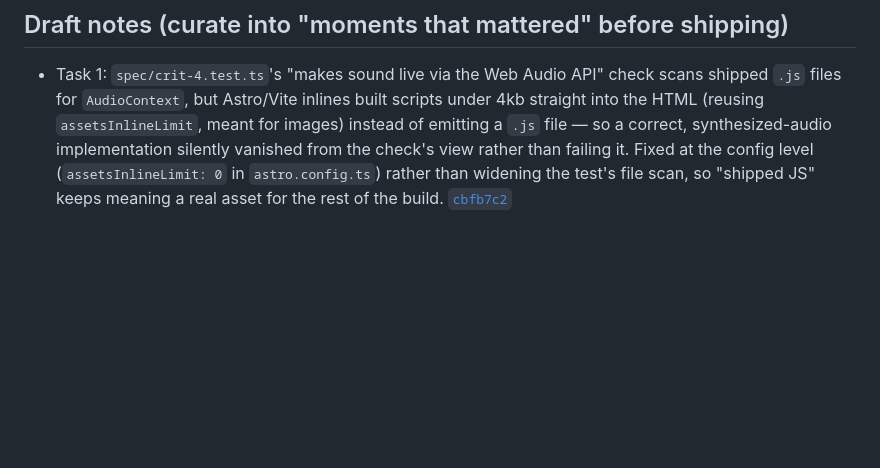
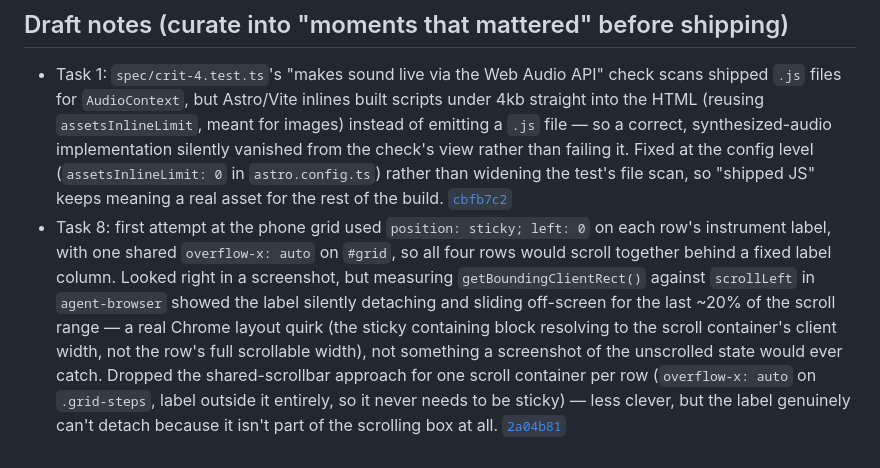
Before and after one commit to comp4020-agentic-coding-studio/comp4020-crit4-mattxreynolds, a Markdown page: PROCESS.md, the part around the change. GitHub-like rendering; blank space fills up the shorter version.

Commit message:
process: draft note — sticky grid label detached mid-scroll, switched to per-row scroll

```diff
--- a/PROCESS.md
+++ b/PROCESS.md
@@ -95,3 +95,17 @@ this file on GitHub and look at it before you ship.
   in `astro.config.ts`) rather than widening the test's file scan, so "shipped
   JS" keeps meaning a real asset for the rest of the build.
   [`cbfb7c2`](https://github.com/comp4020-agentic-coding-studio/comp4020-crit4-mattxreynolds/commit/cbfb7c2)
+- Task 8: first attempt at the phone grid used `position: sticky; left: 0`
+  on each row's instrument label, with one shared `overflow-x: auto` on
+  `#grid`, so all four rows would scroll together behind a fixed label
+  column. Looked right in a screenshot, but measuring `getBoundingClientRect()`
+  against `scrollLeft` in `agent-browser` showed the label silently
+  detaching and sliding off-screen for the last ~20% of the scroll range —
+  a real Chrome layout quirk (the sticky containing block resolving to the
+  scroll container's client width, not the row's full scrollable width),
+  not something a screenshot of the unscrolled state would ever catch.
+  Dropped the shared-scrollbar approach for one scroll container per row
+  (`overflow-x: auto` on `.grid-steps`, label outside it entirely, so it
+  never needs to be sticky) — less clever, but the label genuinely can't
+  detach because it isn't part of the scrolling box at all.
+  [`2a04b81`](https://github.com/comp4020-agentic-coding-studio/comp4020-crit4-mattxreynolds/commit/2a04b81)
```
